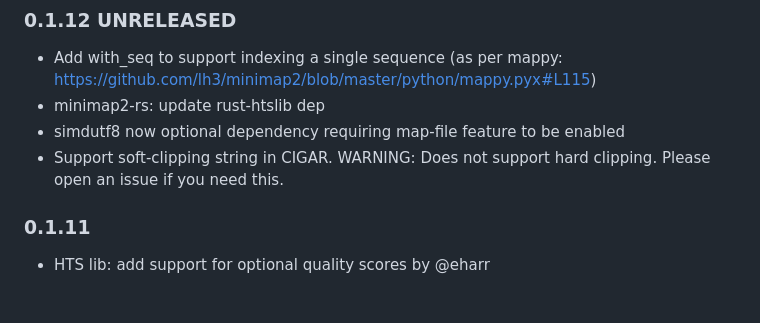
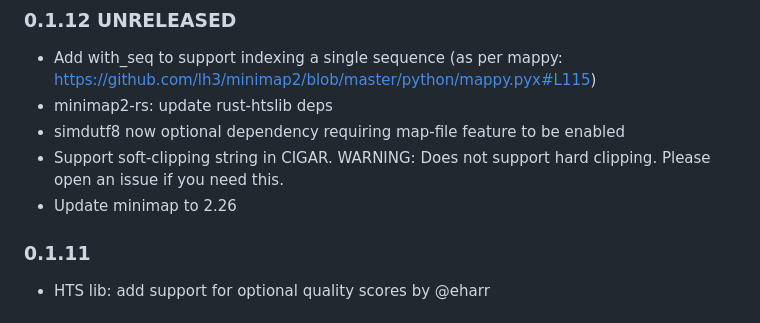
Before and after one commit to jguhlin/minimap2-rs, a Markdown page: README.md, the part around the change. GitHub-like rendering.

```diff
--- a/README.md
+++ b/README.md
@@ -162,9 +162,10 @@ and/or:
 
 ### 0.1.12 UNRELEASED
 * Add with_seq to support indexing a single sequence (as per mappy: https://github.com/lh3/minimap2/blob/master/python/mappy.pyx#L115)
-* minimap2-rs: update rust-htslib dep
+* minimap2-rs: update rust-htslib deps
 * simdutf8 now optional dependency requiring map-file feature to be enabled
 * Support soft-clipping string in CIGAR. WARNING: Does not support hard clipping. Please open an issue if you need this.
+* Update minimap to 2.26
 
 
 ### 0.1.11
```
